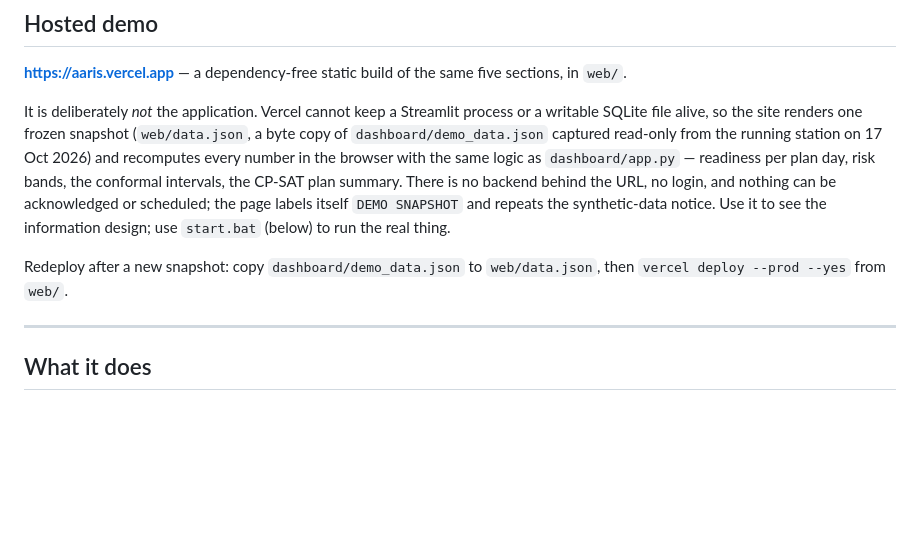
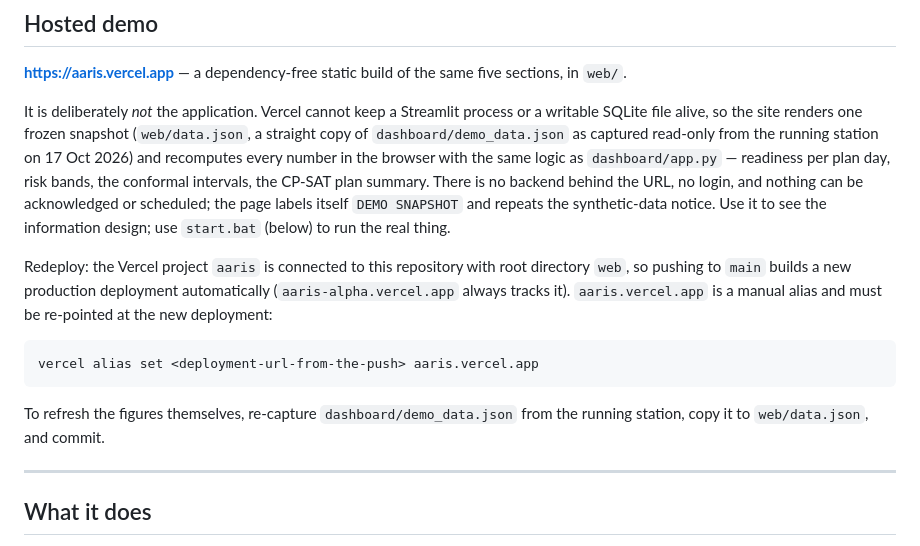
Before and after one commit to aadityajoshi01/AARIS-Aircraft-Availability-and-Reliability-Intelligence-System, a Markdown page: README.md, the part around the change. Rendered like a GitHub page; blank space fills up the shorter version.

Commit message:
docs(readme): record the real Vercel pipeline
The project is git-connected with root directory web, so a push to main
builds production; aaris.vercel.app is a manual alias that has to be
re-pointed afterwards.

````diff
--- a/README.md
+++ b/README.md
@@ -44,8 +44,8 @@ sections, in `web/`.
 
 It is deliberately *not* the application. Vercel cannot keep a Streamlit
 process or a writable SQLite file alive, so the site renders one frozen
-snapshot (`web/data.json`, a byte copy of `dashboard/demo_data.json` captured
-read-only from the running station on 17 Oct 2026) and recomputes every number
+snapshot (`web/data.json`, a straight copy of `dashboard/demo_data.json` as
+captured read-only from the running station on 17 Oct 2026) and recomputes every number
 in the browser with the same logic as `dashboard/app.py` — readiness per plan
 day, risk bands, the conformal intervals, the CP-SAT plan summary. There is no
 backend behind the URL, no login, and nothing can be acknowledged or
@@ -53,8 +53,17 @@ scheduled; the page labels itself `DEMO SNAPSHOT` and repeats the synthetic-data
 notice. Use it to see the information design; use `start.bat` (below) to run
 the real thing.
 
-Redeploy after a new snapshot: copy `dashboard/demo_data.json` to
-`web/data.json`, then `vercel deploy --prod --yes` from `web/`.
+Redeploy: the Vercel project `aaris` is connected to this repository with root
+directory `web`, so pushing to `main` builds a new production deployment
+automatically (`aaris-alpha.vercel.app` always tracks it). `aaris.vercel.app` is
+a manual alias and must be re-pointed at the new deployment:
+
+```bat
+vercel alias set <deployment-url-from-the-push> aaris.vercel.app
+```
+
+To refresh the figures themselves, re-capture `dashboard/demo_data.json` from
+the running station, copy it to `web/data.json`, and commit.
 
 ---
 
````
